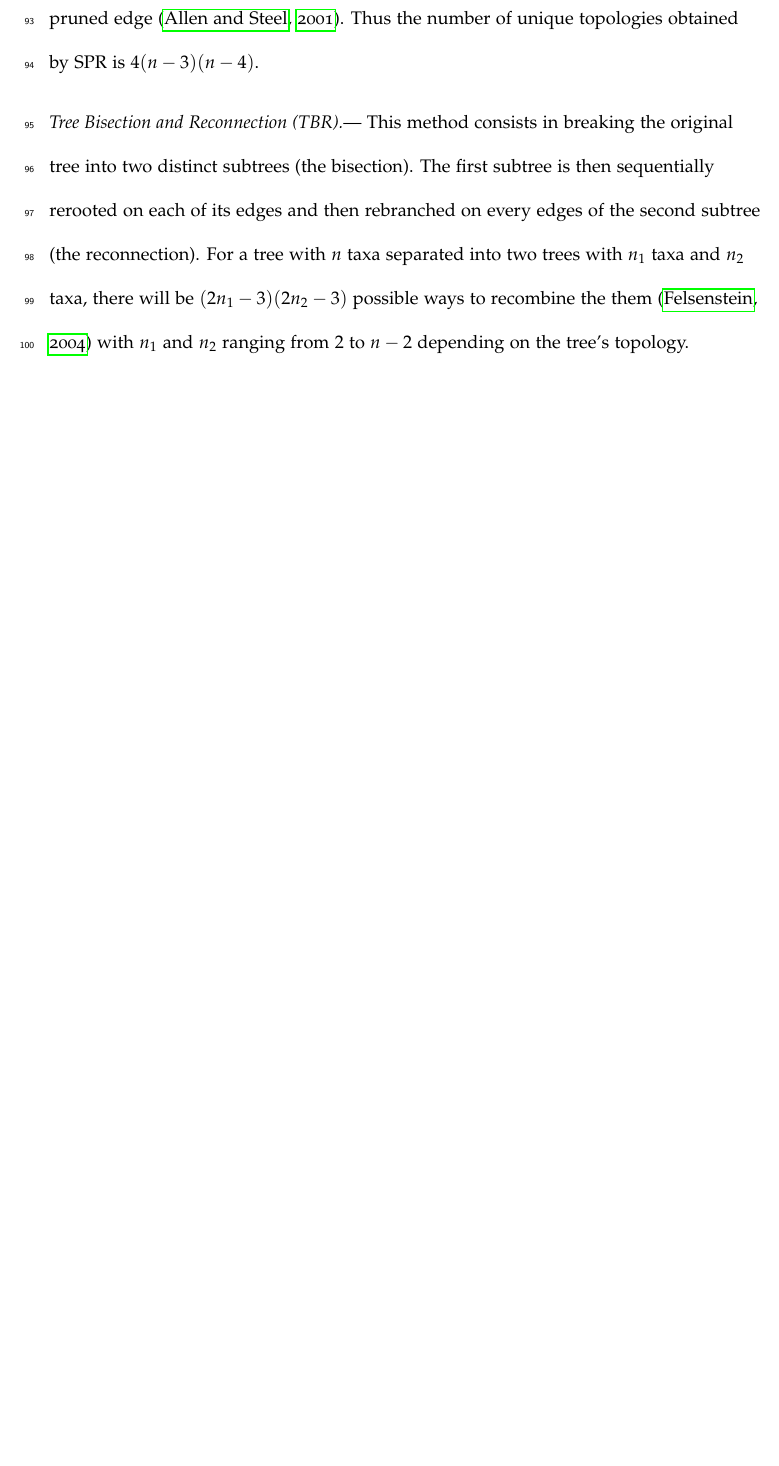
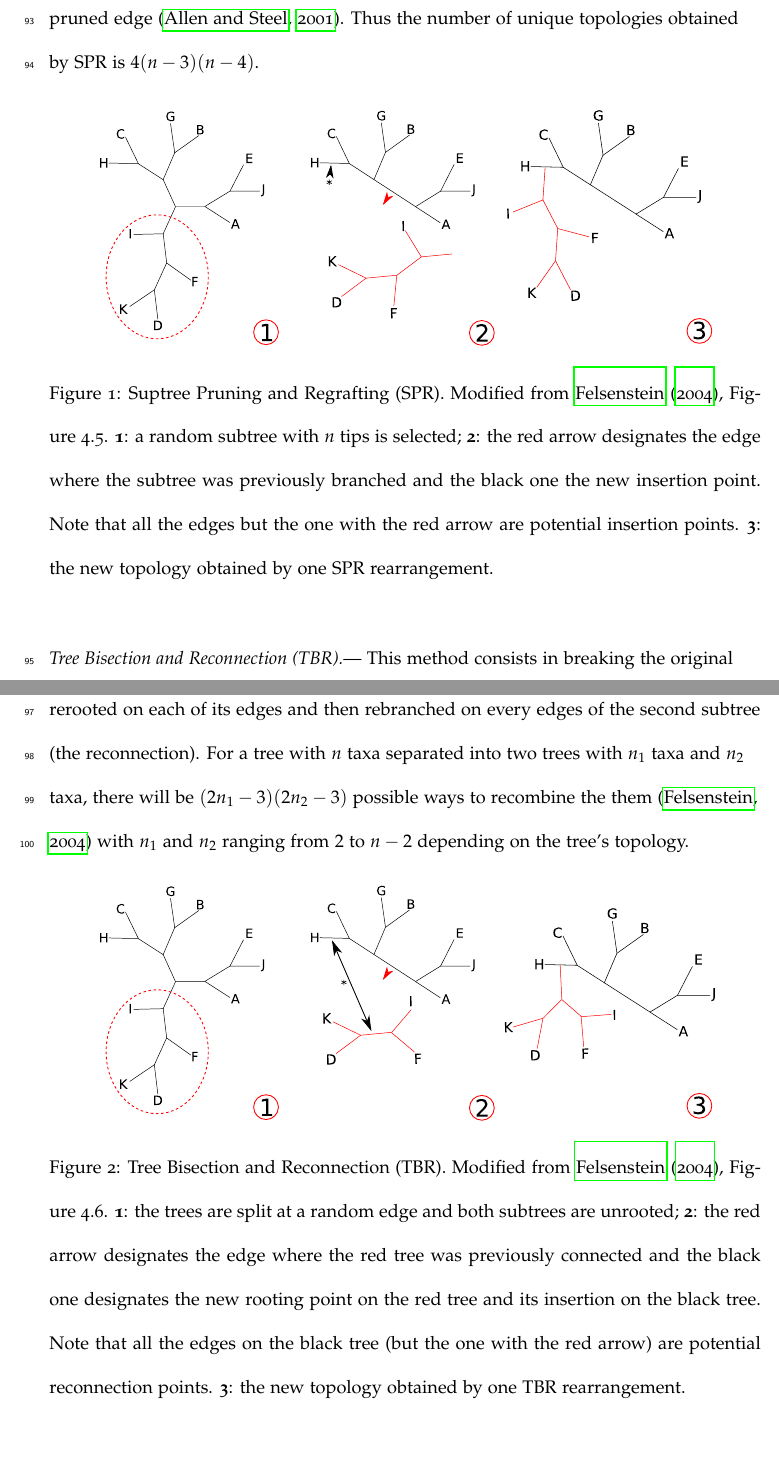
Before and after one commit to TGuillerme/SBRTBR, a LaTeX paper (Writing/SPRTBR.tex): part of page 7 of 11 before the commit and two parts of pages 7 and 8 of 11 after it, the two joined at a grey line, cut so that both start at the same text, the shorter picture padded with empty space. Compiled offline with pdfLaTeX.

Commit message:
Figures captions

```diff
--- a/Writing/SPRTBR.tex
+++ b/Writing/SPRTBR.tex
@@ -214,6 +214,14 @@ Redundant tree topologies occur when the subtree is regrafted (or rebranched) on
 From this total, we can remove the $6(n-2)$ resulting trees corresponding to regrafting the subtrees on the edge where the subtree was pruned from \citep[i.e. the rearrangements resulting in the same topology; ][]{allen2001subtree}, and the $8(n-3)$ resulting trees corresponding to regrafting the subtrees on the edge adjacent to the pruned edge \citep{allen2001subtree}.
 Thus the number of unique topologies obtained by SPR is $4(n-3)(n-4)$.
 
+\begin{figure}[!htbp]
+\centering
+   \includegraphics[width=0.9\textwidth]{Figure/SPR.pdf}
+\caption{Suptree Pruning and Regrafting (SPR). Modified from \cite{felsenstein2004inferring}, Figure 4.5. \textbf{1}: a random subtree with $n$ tips is selected; \textbf{2}: the red arrow designates the edge where the subtree was previously branched and the black one the new insertion point. Note that all the edges but the one with the red arrow are potential insertion points. \textbf{3}: the new topology obtained by one SPR rearrangement.}
+\label{Figure_SPR}
+\end{figure}
+
+
 \subsubsection{Tree Bisection and Reconnection (TBR)}
 This method consists in breaking the original tree into two distinct subtrees (the bisection).
 The first subtree is then sequentially rerooted on each of its edges and then rebranched on every edges of the second subtree (the reconnection).
@@ -227,3 +235,6 @@ For a tree with $n$ taxa separated into two trees with $n_{1}$ taxa and $n_{2}$
 
 \begin{figure}[!htbp]
 \centering
+   \includegraphics[width=0.9\textwidth]{Figure/TBR.pdf}
+\caption{Tree Bisection and Reconnection (TBR). Modified from \cite{felsenstein2004inferring}, Figure 4.6. \textbf{1}: the trees are split at a random edge and both subtrees are unrooted; \textbf{2}: the red arrow designates the edge where the red tree was previously connected and the black one designates the new rooting point on the red tree and its insertion on the black tree. Note that all the edges on the black tree (but the one with the red arrow) are potential reconnection points. \textbf{3}: the new topology obtained by one TBR rearrangement.}
+\label{Figure_TBR}
```
Also changed, not shown: Writing/SPRTBR.tex (7 more changed lines).
